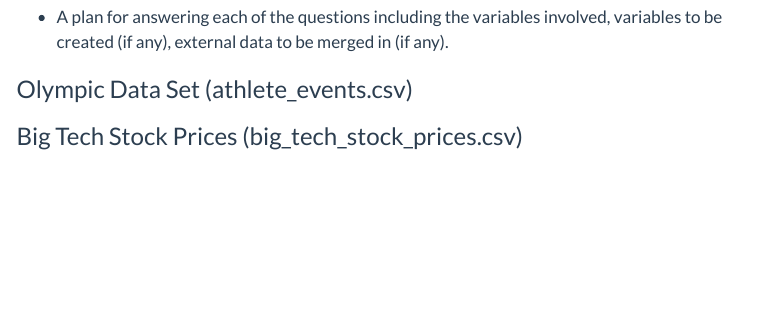
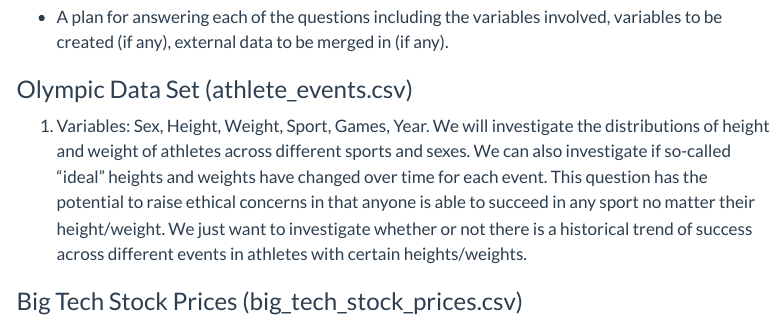
Before and after one commit to INFO-526-F24/project-01-MintMindsForDataViz, a Quarto document (proposal.qmd): the page in a window 1100 px wide, from 1380 px down. Rendered offline with R 4.5, knitr and Pandoc in place of Quarto, with nearby package versions; some code elsewhere in the file could not run offline; menus at the side of the page are left out.

Commit message:
q1 analysis olympics

```diff
--- a/proposal.qmd
+++ b/proposal.qmd
@@ -77,6 +77,8 @@ It is important to note that winter and summer games were held in the same year
 
 ### Olympic Data Set (athlete_events.csv)
 
+1.  Variables: Sex, Height, Weight, Sport, Games, Year. We will investigate the distributions of height and weight of athletes across different sports and sexes. We can also investigate if so-called "ideal" heights and weights have changed over time for each event. This question has the potential to raise ethical concerns in that anyone is able to succeed in any sport no matter their height/weight. We just want to investigate whether or not there is a historical trend of success across different events in athletes with certain heights/weights.
+
 ### Big Tech Stock Prices (big_tech_stock_prices.csv)
 
 ### Data Set 3
```
